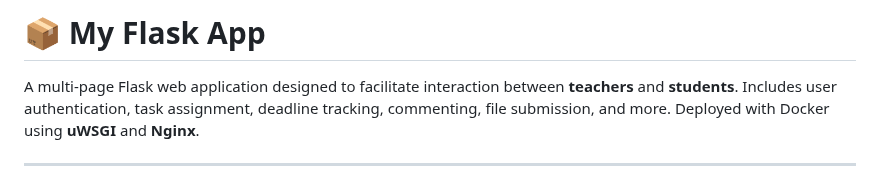
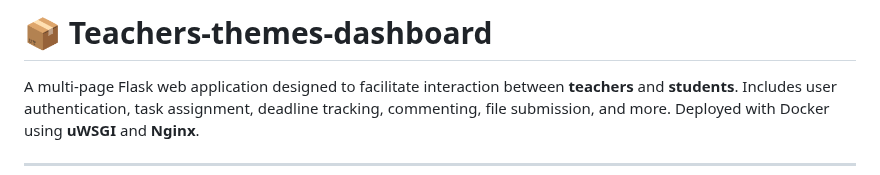
Before and after one commit to GeorgiiAf/Teachers-themes-dashboard, a Markdown page: README.md, the part around the change. GitHub-like rendering.

```diff
--- a/README.md
+++ b/README.md
@@ -1,4 +1,4 @@
-# 📦 My Flask App
+# 📦 Teachers-themes-dashboard
 
 A multi-page Flask web application designed to facilitate interaction between **teachers** and **students**. Includes user authentication, task assignment, deadline tracking, commenting, file submission, and more. Deployed with Docker using **uWSGI** and **Nginx**.
 
```
